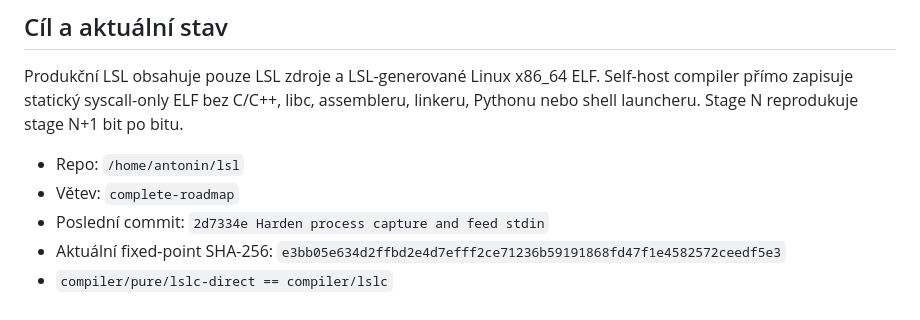
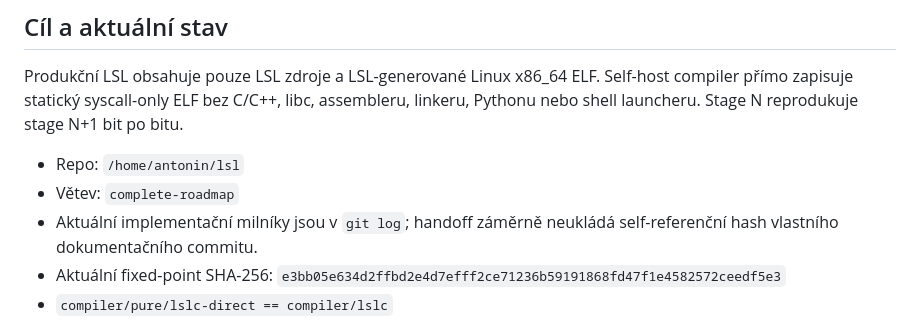
Before and after one commit to luxopes/LSL-ci, a Markdown page: COMPLETION_PLAN.md, the part around the change. Rendered like a GitHub page.

Commit message:
Refresh completion handoff
Keep the durable handoff current without embedding a commit hash that becomes stale when the document itself is committed.

```diff
--- a/COMPLETION_PLAN.md
+++ b/COMPLETION_PLAN.md
@@ -9,7 +9,8 @@ N+1 bit po bitu.
 
 - Repo: `/home/antonin/lsl`
 - Větev: `complete-roadmap`
-- Poslední commit: `2d7334e Harden process capture and feed stdin`
+- Aktuální implementační milníky jsou v `git log`; handoff záměrně neukládá
+  self-referenční hash vlastního dokumentačního commitu.
 - Aktuální fixed-point SHA-256:
   `e3bb05e634d2ffbd2e4d7efff2ce71236b59191868fd47f1e4582572ceedf5e3`
 - `compiler/pure/lslc-direct == compiler/lslc`
```
